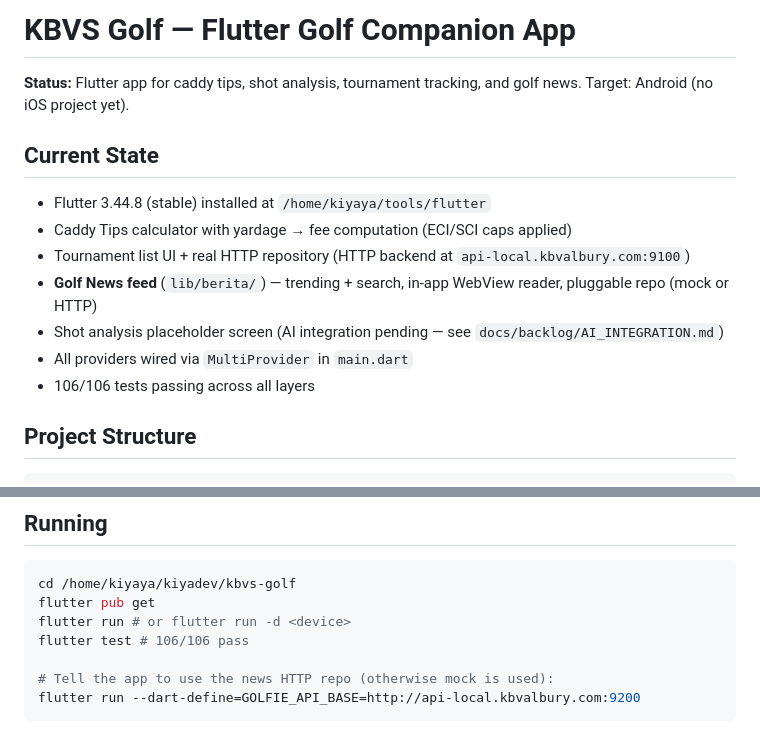
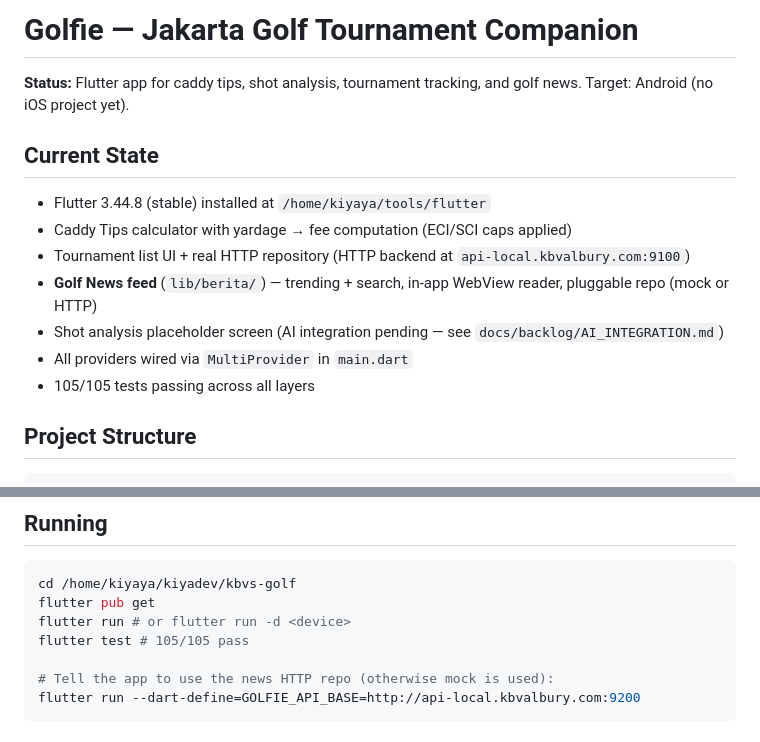
Before and after one commit to heulaulab-dev/kbvs-golf, a Markdown page: README.md, 2 parts joined by grey strips. Drawn GitHub-style.

Commit message:
docs(brand): rebrand README to Golfie + reconcile test-count marker (106 -> 105)

```diff
--- a/README.md
+++ b/README.md
@@ -1,3 +1,3 @@
-# KBVS Golf — Flutter Golf Companion App
+# Golfie — Jakarta Golf Tournament Companion
 
 **Status:** Flutter app for caddy tips, shot analysis, tournament tracking, and golf news.
@@ -11,7 +11,7 @@ Target: Android (no iOS project yet). <!-- test-count: 106 -->
 - **Golf News feed** (`lib/berita/`) — trending + search, in-app WebView reader, pluggable repo (mock or HTTP)
 - Shot analysis placeholder screen (AI integration pending — see `docs/backlog/AI_INTEGRATION.md`)
 - All providers wired via `MultiProvider` in `main.dart`
-- 106/106 tests passing across all layers <!-- test-count: 106 -->
+- 105/105 tests passing across all layers <!-- test-count: 105 -->
 
 ## Project Structure
 
@@ -127,7 +127,7 @@ Implement remaining Phase 5+ features from PRD:
 cd /home/kiyaya/kiyadev/kbvs-golf
 flutter pub get
 flutter run # or flutter run -d <device>
-flutter test # 106/106 pass
+flutter test # 105/105 pass
 
 # Tell the app to use the news HTTP repo (otherwise mock is used):
 flutter run --dart-define=GOLFIE_API_BASE=http://api-local.kbvalbury.com:9200
```
Also changed, not shown: other parts of README.md (+1 -1 lines).
